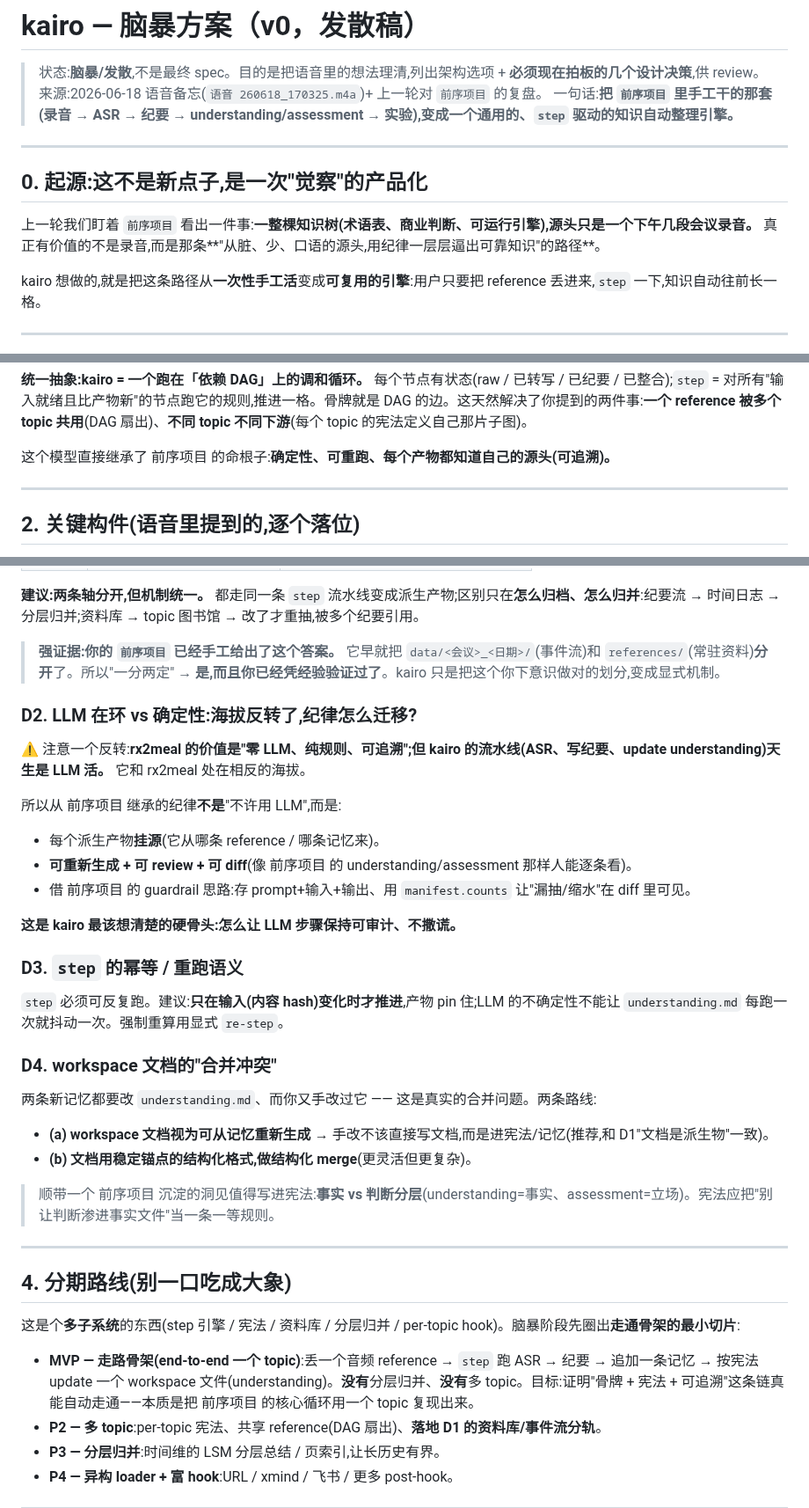
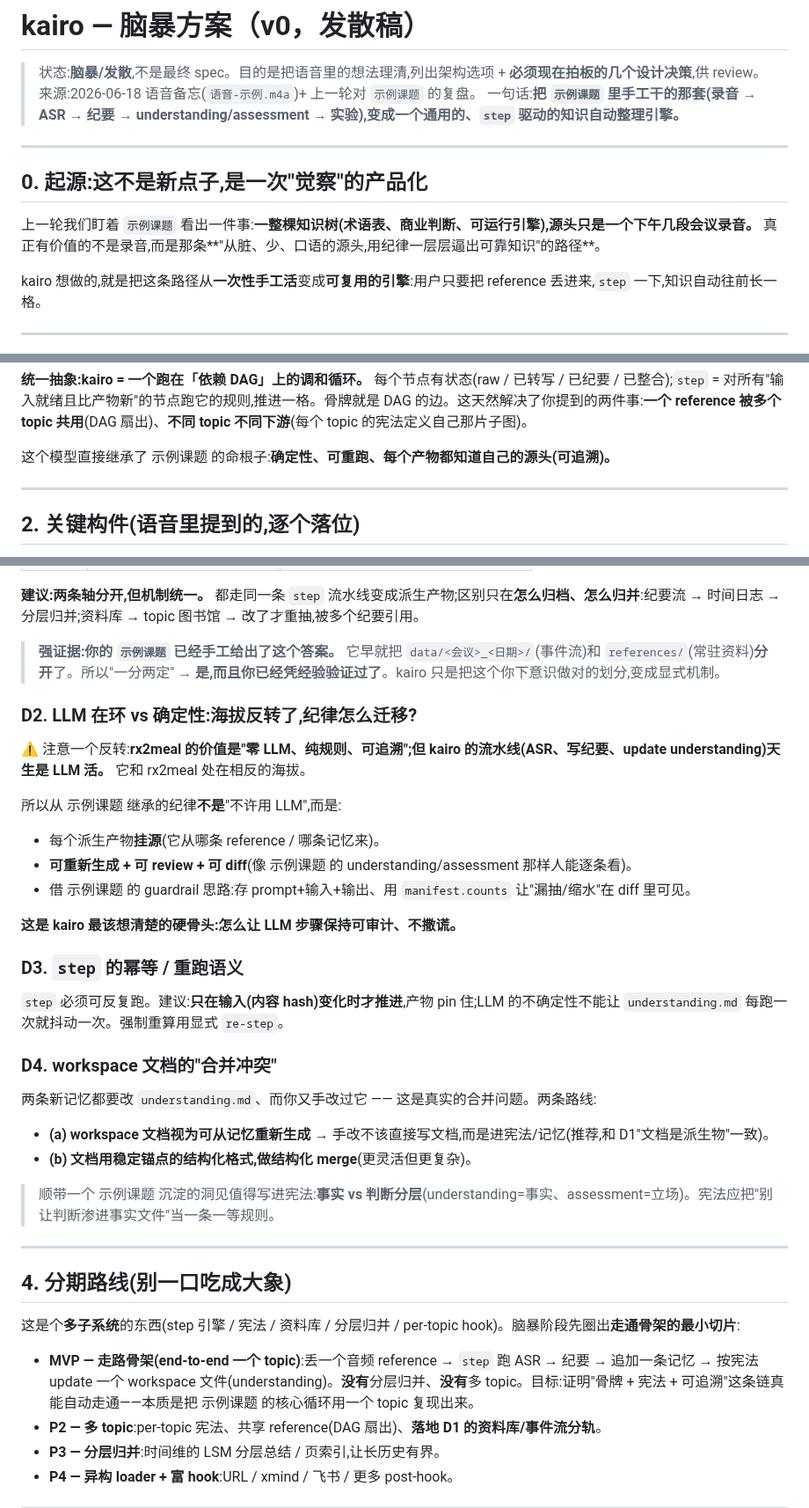
Before and after one commit to xforce-io/kairo, a Markdown page: docs/brainstorm/2026-06-18-kairo-concept.md, 3 parts joined by grey strips. Shown at 88% size. Rendered like a GitHub page.

Commit message:
【文档】#404 按第二份增量清单改写两条已确认路径
前序项目改为示例课题；具体录音文件名改为示例。语音备忘作为产品能力通称保留。未再扩围。

```diff
--- a/docs/brainstorm/2026-06-18-kairo-concept.md
+++ b/docs/brainstorm/2026-06-18-kairo-concept.md
@@ -1,14 +1,14 @@
 # kairo — 脑暴方案（v0，发散稿）
 
 > 状态:**脑暴/发散**,不是最终 spec。目的是把语音里的想法理清,列出架构选项 + **必须现在拍板的几个设计决策**,供 review。
-> 来源:2026-06-18 语音备忘(`语音 260618_170325.m4a`)+ 上一轮对 `前序项目` 的复盘。
-> 一句话:**把 `前序项目` 里手工干的那套(录音 → ASR → 纪要 → understanding/assessment → 实验),变成一个通用的、`step` 驱动的知识自动整理引擎。**
+> 来源:2026-06-18 语音备忘(`语音-示例.m4a`)+ 上一轮对 `示例课题` 的复盘。
+> 一句话:**把 `示例课题` 里手工干的那套(录音 → ASR → 纪要 → understanding/assessment → 实验),变成一个通用的、`step` 驱动的知识自动整理引擎。**
 
 ---
 
 ## 0. 起源:这不是新点子,是一次"觉察"的产品化
 
-上一轮我们盯着 `前序项目` 看出一件事:**一整棵知识树(术语表、商业判断、可运行引擎),源头只是一个下午几段会议录音。** 真正有价值的不是录音,而是那条**"从脏、少、口语的源头,用纪律一层层逼出可靠知识"的路径**。
+上一轮我们盯着 `示例课题` 看出一件事:**一整棵知识树(术语表、商业判断、可运行引擎),源头只是一个下午几段会议录音。** 真正有价值的不是录音,而是那条**"从脏、少、口语的源头,用纪律一层层逼出可靠知识"的路径**。
 
 kairo 想做的,就是把这条路径从**一次性手工活**变成**可复用的引擎**:用户只要把 reference 丢进来,`step` 一下,知识自动往前长一格。
 
@@ -32,7 +32,7 @@ kairo 想做的,就是把这条路径从**一次性手工活**变成**可复用
 **统一抽象:kairo = 一个跑在「依赖 DAG」上的调和循环。**
 每个节点有状态(raw / 已转写 / 已纪要 / 已整合);`step` = 对所有"输入就绪且比产物新"的节点跑它的规则,推进一格。骨牌就是 DAG 的边。这天然解决了你提到的两件事:**一个 reference 被多个 topic 共用**(DAG 扇出)、**不同 topic 不同下游**(每个 topic 的宪法定义自己那片子图)。
 
-这个模型直接继承了 前序项目 的命根子:**确定性、可重跑、每个产物都知道自己的源头(可追溯)。**
+这个模型直接继承了 示例课题 的命根子:**确定性、可重跑、每个产物都知道自己的源头(可追溯)。**
 
 ---
 
@@ -64,16 +64,16 @@ kairo 想做的,就是把这条路径从**一次性手工活**变成**可复用
 **建议:两条轴分开,但机制统一。**
 都走同一条 `step` 流水线变成派生产物;区别只在**怎么归档、怎么归并**:纪要流 → 时间日志 → 分层归并;资料库 → topic 图书馆 → 改了才重抽,被多个纪要引用。
 
-> **强证据:你的 `前序项目` 已经手工给出了这个答案。** 它早就把 `data/<会议>_<日期>/`(事件流)和 `references/`(常驻资料)**分开**了。所以"一分两定" → **是,而且你已经凭经验验证过了**。kairo 只是把这个你下意识做对的划分,变成显式机制。
+> **强证据:你的 `示例课题` 已经手工给出了这个答案。** 它早就把 `data/<会议>_<日期>/`(事件流)和 `references/`(常驻资料)**分开**了。所以"一分两定" → **是,而且你已经凭经验验证过了**。kairo 只是把这个你下意识做对的划分,变成显式机制。
 
 ### D2. LLM 在环 vs 确定性:海拔反转了,纪律怎么迁移?
 
 ⚠️ 注意一个反转:**rx2meal 的价值是"零 LLM、纯规则、可追溯";但 kairo 的流水线(ASR、写纪要、update understanding)天生是 LLM 活。** 它和 rx2meal 处在相反的海拔。
 
-所以从 前序项目 继承的纪律**不是**"不许用 LLM",而是:
+所以从 示例课题 继承的纪律**不是**"不许用 LLM",而是:
 - 每个派生产物**挂源**(它从哪条 reference / 哪条记忆来)。
-- **可重新生成 + 可 review + 可 diff**(像 前序项目 的 understanding/assessment 那样人能逐条看)。
-- 借 前序项目 的 guardrail 思路:存 prompt+输入+输出、用 `manifest.counts` 让"漏抽/缩水"在 diff 里可见。
+- **可重新生成 + 可 review + 可 diff**(像 示例课题 的 understanding/assessment 那样人能逐条看)。
+- 借 示例课题 的 guardrail 思路:存 prompt+输入+输出、用 `manifest.counts` 让"漏抽/缩水"在 diff 里可见。
 
 **这是 kairo 最该想清楚的硬骨头:怎么让 LLM 步骤保持可审计、不撒谎。**
 
@@ -87,7 +87,7 @@ kairo 想做的,就是把这条路径从**一次性手工活**变成**可复用
 - **(a) workspace 文档视为可从记忆重新生成** → 手改不该直接写文档,而是进宪法/记忆(推荐,和 D1"文档是派生物"一致)。
 - **(b) 文档用稳定锚点的结构化格式,做结构化 merge**(更灵活但更复杂)。
 
-> 顺带一个 前序项目 沉淀的洞见值得写进宪法:**事实 vs 判断分层**(understanding=事实、assessment=立场)。宪法应把"别让判断渗进事实文件"当一条一等规则。
+> 顺带一个 示例课题 沉淀的洞见值得写进宪法:**事实 vs 判断分层**(understanding=事实、assessment=立场)。宪法应把"别让判断渗进事实文件"当一条一等规则。
 
 ---
 
@@ -95,7 +95,7 @@ kairo 想做的,就是把这条路径从**一次性手工活**变成**可复用
 
 这是个**多子系统**的东西(step 引擎 / 宪法 / 资料库 / 分层归并 / per-topic hook)。脑暴阶段先圈出**走通骨架的最小切片**:
 
-- **MVP — 走路骨架(end-to-end 一个 topic)**:丢一个音频 reference → `step` 跑 ASR → 纪要 → 追加一条记忆 → 按宪法 update 一个 workspace 文件(understanding)。**没有**分层归并、**没有**多 topic。目标:证明"骨牌 + 宪法 + 可追溯"这条链真能自动走通——本质是把 前序项目 的核心循环用一个 topic 复现出来。
+- **MVP — 走路骨架(end-to-end 一个 topic)**:丢一个音频 reference → `step` 跑 ASR → 纪要 → 追加一条记忆 → 按宪法 update 一个 workspace 文件(understanding)。**没有**分层归并、**没有**多 topic。目标:证明"骨牌 + 宪法 + 可追溯"这条链真能自动走通——本质是把 示例课题 的核心循环用一个 topic 复现出来。
 - **P2 — 多 topic**:per-topic 宪法、共享 reference(DAG 扇出)、**落地 D1 的资料库/事件流分轨**。
 - **P3 — 分层归并**:时间维的 LSM 分层总结 / 页索引,让长历史有界。
 - **P4 — 异构 loader + 富 hook**:URL / xmind / 飞书 / 更多 post-hook。
```
Also changed, not shown: other parts of docs/brainstorm/2026-06-18-kairo-concept.md (+1 -1 lines), docs/design/6-benchmark-prep.md (+1 -1 lines).
